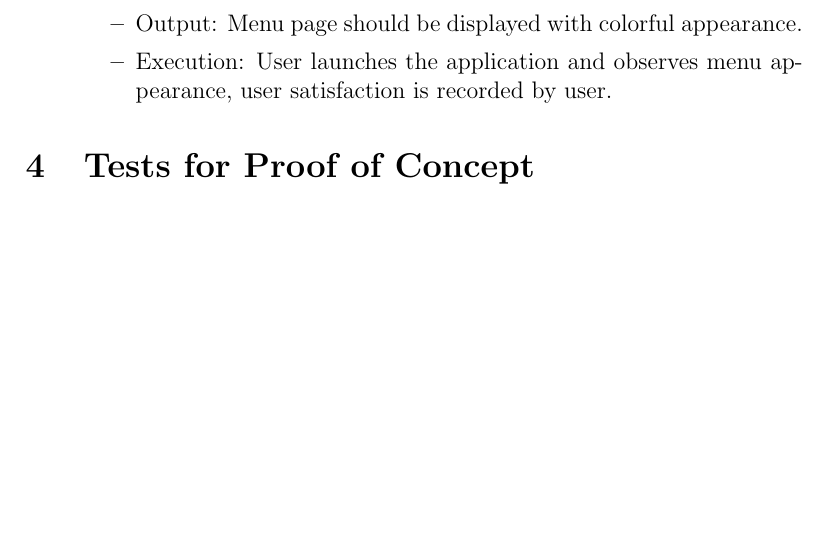
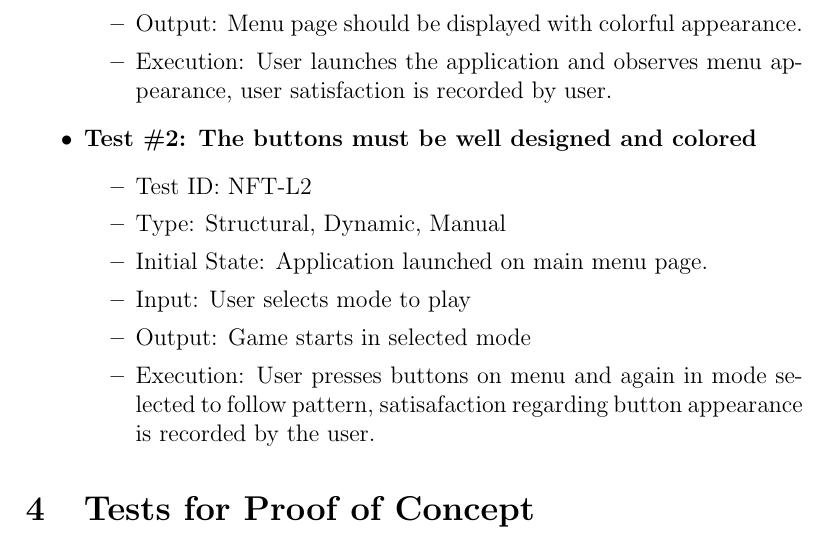
Before and after one commit to JP-Dakran/DNA_Says, a LaTeX document (Doc/TestPlan/TestPlan.tex): part of page 13 of 17, cut so that both start at the same text, the shorter picture padded with empty space. Compiled offline with pdfLaTeX.

Commit message:
Added test for look and feel requirements

```diff
--- a/Doc/TestPlan/TestPlan.tex
+++ b/Doc/TestPlan/TestPlan.tex
@@ -332,6 +332,17 @@ See Gantt Chart at the following url ...
 \item Output: Menu page should be displayed with colorful appearance.
 \item Execution: User launches the application and observes menu appearance, user satisfaction is recorded by user.
 \end{itemize}
+
+\item \textbf{Test \#2: The buttons must be well designed and colored}
+\begin{itemize}
+\item Test ID: NFT-L2
+\item Type: Structural, Dynamic, Manual
+\item Initial State: Application launched on main menu page.
+\item Input: User selects mode to play
+\item Output: Game starts in selected mode
+\item Execution: User presses buttons on menu and again in mode selected to follow pattern, satisafaction regarding button appearance is recorded by the user.
+\end{itemize}
+
 \end{itemize}
 
 
```
